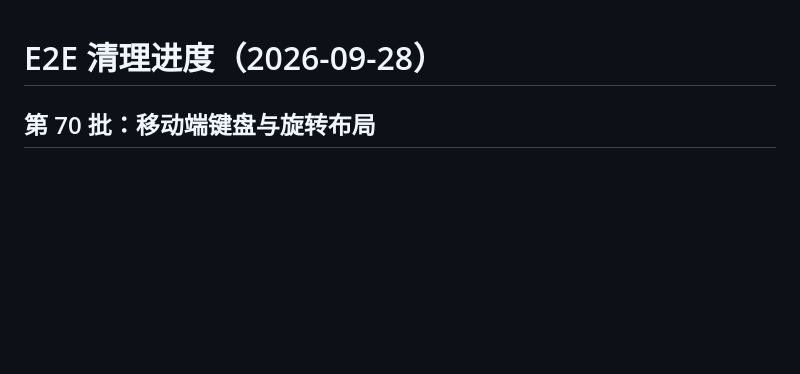
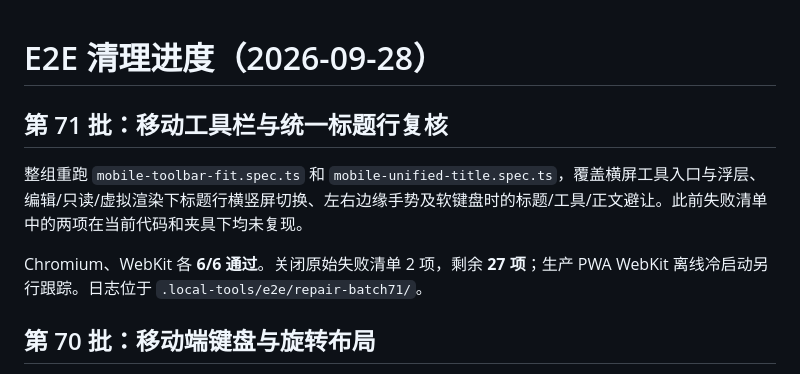
Before and after one commit to erocpil/nine-rings, a Markdown page: docs/e2e-repair-progress.md, the part around the change. Rendered like a GitHub page; blank space fills up the shorter version.

Commit message:
docs: record mobile E2E batch verification

```diff
--- a/docs/e2e-repair-progress.md
+++ b/docs/e2e-repair-progress.md
@@ -1,4 +1,10 @@
 # E2E 清理进度（2026-09-28）
+
+## 第 71 批：移动工具栏与统一标题行复核
+
+整组重跑 `mobile-toolbar-fit.spec.ts` 和 `mobile-unified-title.spec.ts`，覆盖横屏工具入口与浮层、编辑/只读/虚拟渲染下标题行横竖屏切换、左右边缘手势及软键盘时的标题/工具/正文避让。此前失败清单中的两项在当前代码和夹具下均未复现。
+
+Chromium、WebKit 各 **6/6 通过**。关闭原始失败清单 2 项，剩余 **27 项**；生产 PWA WebKit 离线冷启动另行跟踪。日志位于 `.local-tools/e2e/repair-batch71/`。
 
 ## 第 70 批：移动端键盘与旋转布局
 
```
Also changed, not shown: docs/e2e-baseline-recheck-2026-09-27.md (+3 -1 lines).
